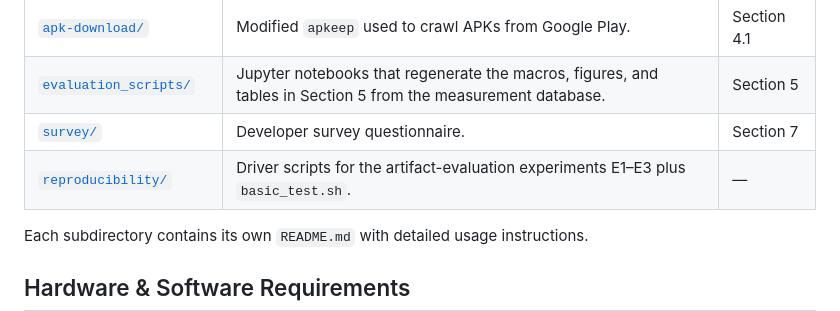
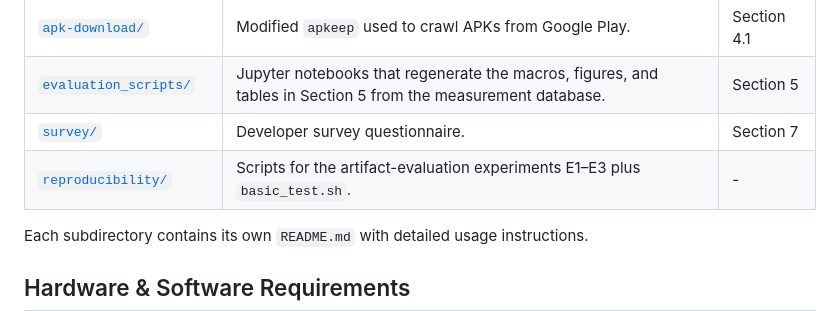
Before and after one commit to beerphilipp/plaintext-artifacts, a Markdown page: README.md, the part around one of its changes. Rendered like a GitHub page.

```diff
--- a/README.md
+++ b/README.md
@@ -15,7 +15,7 @@ The companion database snapshot (`mongodb_snapshot.zip`) and the Google Play cra
 | [`apk-download/`](./apk-download)                 | Modified `apkeep` used to crawl APKs from Google Play.                                                       | Section 4.1   |
 | [`evaluation_scripts/`](./evaluation_scripts)     | Jupyter notebooks that regenerate the macros, figures, and tables in Section 5 from the measurement database. | Section 5     |
 | [`survey/`](./survey)                             | Developer survey questionnaire.                                                                              | Section 7     |
-| [`reproducibility/`](./reproducibility)           | Driver scripts for the artifact-evaluation experiments E1–E3 plus `basic_test.sh`.                           | —             |
+| [`reproducibility/`](./reproducibility)           | Scripts for the artifact-evaluation experiments E1–E3 plus `basic_test.sh`.                                 | -             |
 
 Each subdirectory contains its own `README.md` with detailed usage instructions.
 
```
Also changed, not shown: other parts of README.md (+2 -2 lines), results/README.md (added, +9 -0 lines).
